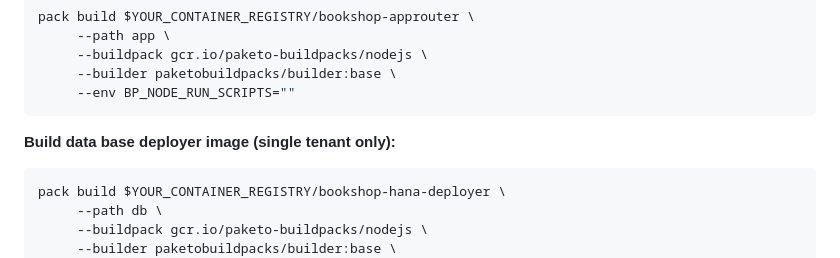
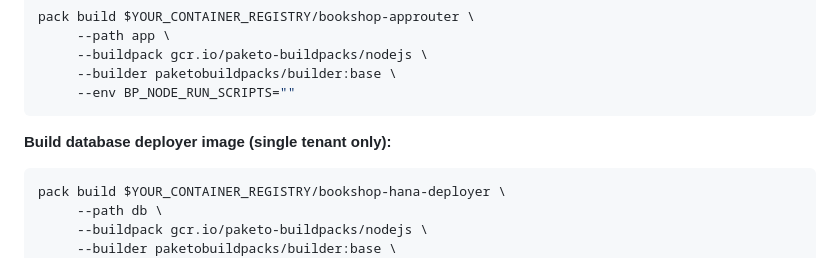
Before and after one commit to SAP-samples/cloud-cap-samples-java, a Markdown page: README.md, the part around the change. Drawn GitHub-style.

````diff
--- a/README.md
+++ b/README.md
@@ -397,7 +397,7 @@ pack build $YOUR_CONTAINER_REGISTRY/bookshop-approuter \
      --env BP_NODE_RUN_SCRIPTS=""
 ```
 
-**Build data base deployer image (single tenant only):**
+**Build database deployer image (single tenant only):**
 
 ```bash
 pack build $YOUR_CONTAINER_REGISTRY/bookshop-hana-deployer \
````
